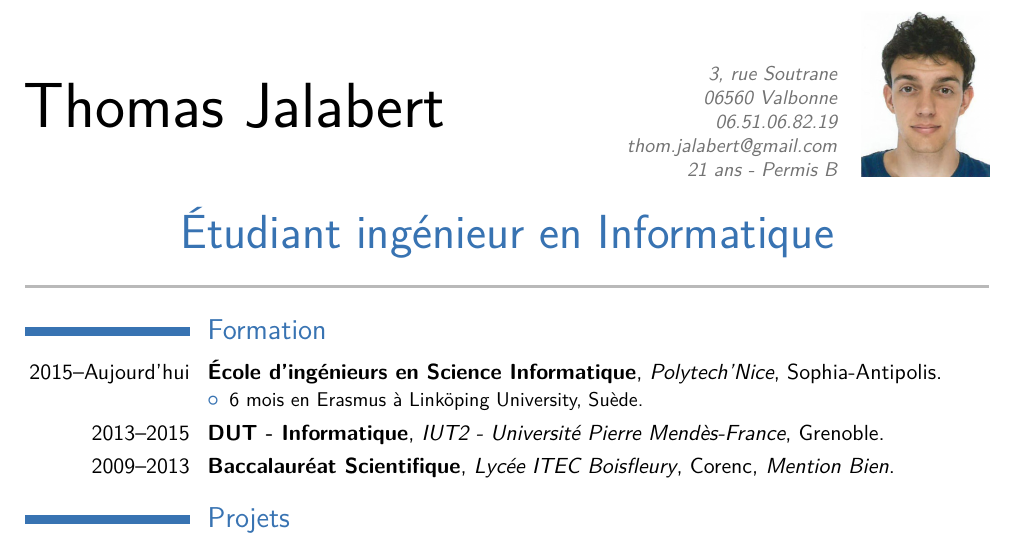
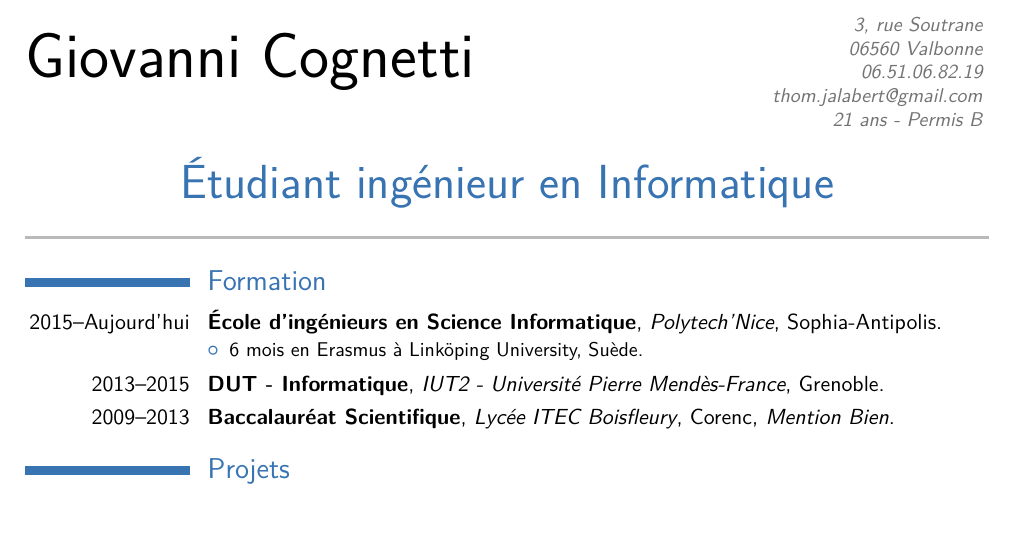
Before and after one commit to LedGiova/Giovanni, a LaTeX CV (ThomasJalabertCV03_10_2015.tex): part of the page, cut so that both start at the same text, the shorter picture padded with empty space. Compiled offline with pdfLaTeX.

Commit message:
Update on Overleaf.

```diff
--- a/ThomasJalabertCV03_10_2015.tex
+++ b/ThomasJalabertCV03_10_2015.tex
@@ -26,15 +26,15 @@
 \setlength{\makecvtitlenamewidth}{9cm}      % for the 'classic' style, if you want to force the width allocated to your name and avoid line breaks. be careful though, the length is normally calculated to avoid any overlap with your personal info; use this at your own typographical risks...
 
 % personal data
-\firstname{Thomas}
-\familyname{Jalabert}
+\firstname{Giovanni}
+\familyname{Cognetti}
 \title{Étudiant ingénieur en Informatique}
 \address{3, rue Soutrane}{06560 Valbonne}
 \mobile{06.51.06.82.19}
 %\phone{+33(0)4.76.24.10.36}
 \email{thom.jalabert@gmail.com}
 \extrainfo{21 ans - Permis B}
-\photo[64pt][0pt]{pix2.png}                  % optional, remove / comment the line if not wanted; '64pt' is the height the picture must be resized to, 0.4pt is the thickness of the frame around it (put it to 0pt for no frame) and 'picture' is the name of the picture file
+%\photo[64pt][0pt]{pix2.png}                  % optional, remove / comment the line if not wanted; '64pt' is the height the picture must be resized to, 0.4pt is the thickness of the frame around it (put it to 0pt for no frame) and 'picture' is the name of the picture file
 
 \AfterPreamble{\hypersetup{
   pdfauthor={Thomas Jalabert},
```
